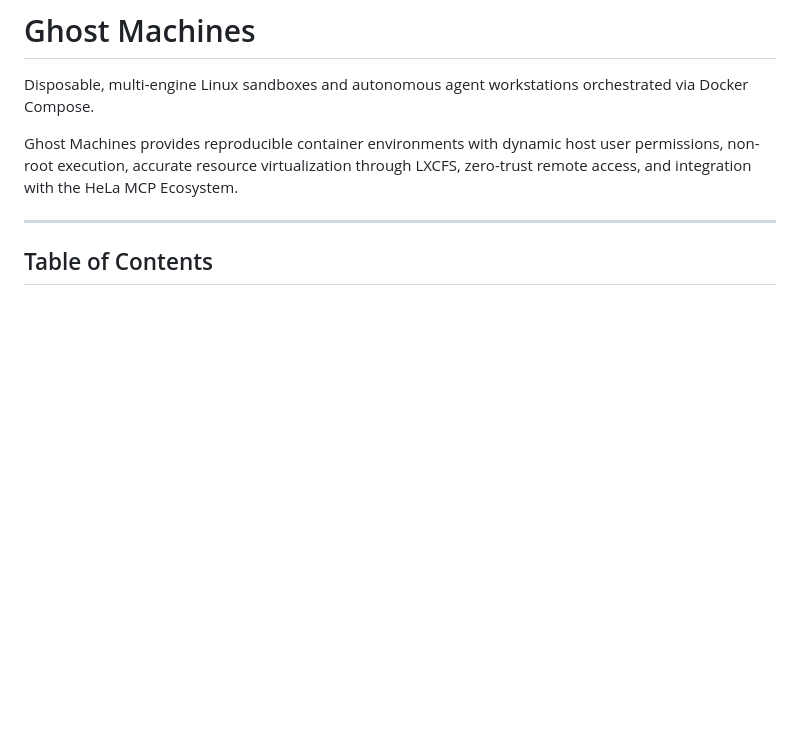
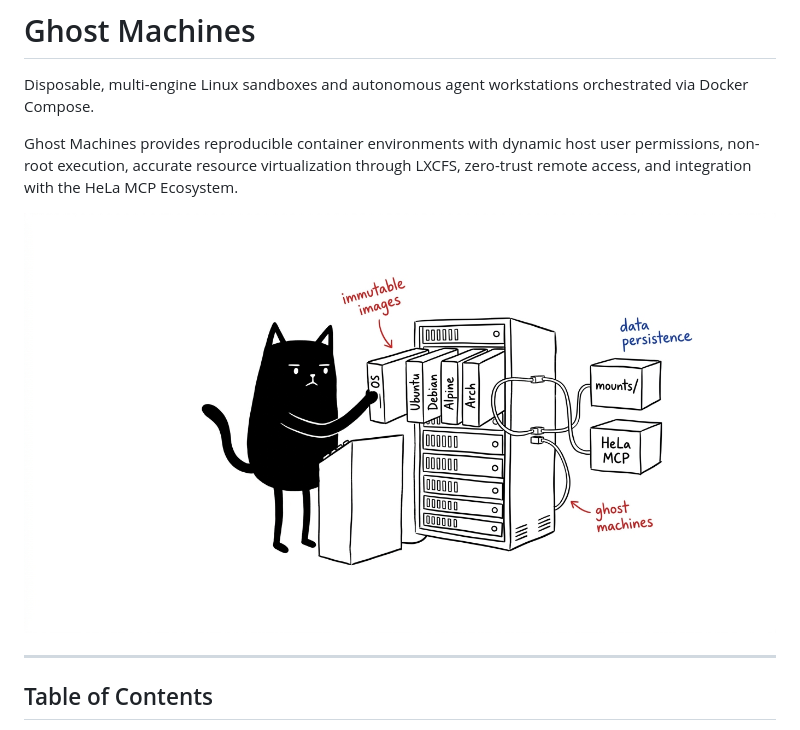
Before and after one commit to 1999AZZAR/ghost-machines, a Markdown page: README.md, the part around the change. Rendered like a GitHub page; pictures changed too: assets/ghost-machines-architecture.png (added); blank space fills up the shorter version.

Commit message:
docs: add Blotcat architecture illustration to README and remove completed todo.md roadmap
Co-authored-by: Mema <mema@glassgallery.my.id>

```diff
--- a/README.md
+++ b/README.md
@@ -3,6 +3,8 @@
 Disposable, multi-engine Linux sandboxes and autonomous agent workstations orchestrated via Docker Compose.
 
 Ghost Machines provides reproducible container environments with dynamic host user permissions, non-root execution, accurate resource virtualization through LXCFS, zero-trust remote access, and integration with the HeLa MCP Ecosystem.
+
+![Ghost Machines Architecture](assets/ghost-machines-architecture.png)
 
 ---
 
```
Also changed, not shown: todo.md (deleted, +0 -153 lines).
